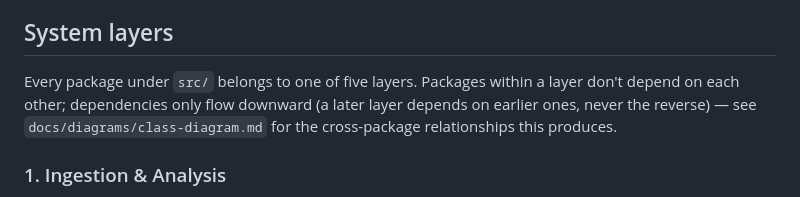
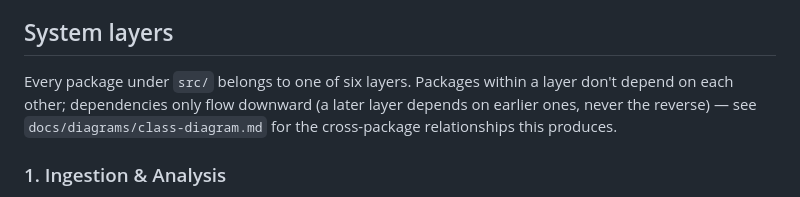
Before and after one commit to yassinelalaoui/codepedia, a Markdown page: docs/architecture.md, the part around the change. Drawn GitHub-style.

Commit message:
Update architecture documentation to reflect the addition of a sixth system layer

```diff
--- a/docs/architecture.md
+++ b/docs/architecture.md
@@ -37,7 +37,7 @@ this file" or "just these symbols" as an alternative to "the whole repository."
 
 ## System layers
 
-Every package under `src/` belongs to one of five layers. Packages within a layer
+Every package under `src/` belongs to one of six layers. Packages within a layer
 don't depend on each other; dependencies only flow downward (a later layer depends on
 earlier ones, never the reverse) — see `docs/diagrams/class-diagram.md` for the
 cross-package relationships this produces.
```
